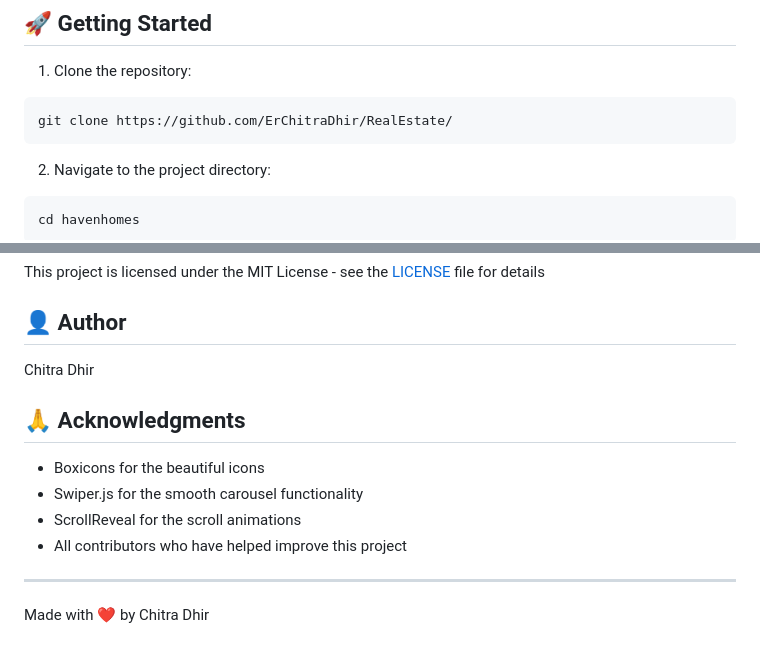
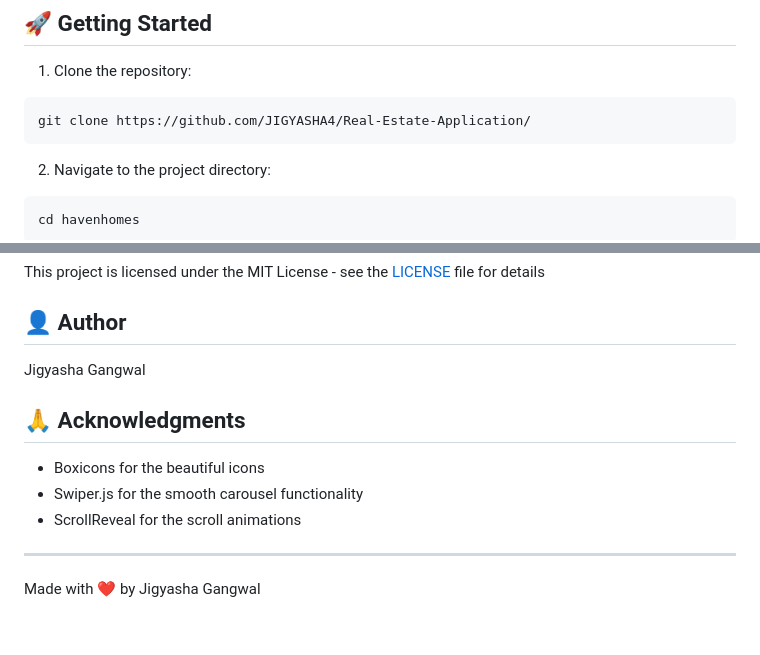
Before and after one commit to JIGYASHA4/Real-Estate-Application, a Markdown page: RealEstate-main/README.md, 2 parts joined by grey strips. Drawn GitHub-style.

````diff
--- a/RealEstate-main/README.md
+++ b/RealEstate-main/README.md
@@ -56,7 +56,7 @@ To keep users engaged, I’ve added:
 
 1. Clone the repository:
 ```bash
-git clone https://github.com/ErChitraDhir/RealEstate/
+git clone https://github.com/JIGYASHA4/Real-Estate-Application/
 ```
 
 2. Navigate to the project directory:
@@ -120,15 +120,14 @@ This project is licensed under the MIT License - see the [LICENSE](LICENSE) file
 
 ## 👤 Author
 
-Chitra Dhir
+Jigyasha Gangwal
 
 ## 🙏 Acknowledgments
 
 - Boxicons for the beautiful icons
 - Swiper.js for the smooth carousel functionality
 - ScrollReveal for the scroll animations
-- All contributors who have helped improve this project
 
 ---
 
-Made with ❤️ by Chitra Dhir
+Made with ❤️ by Jigyasha Gangwal
````
